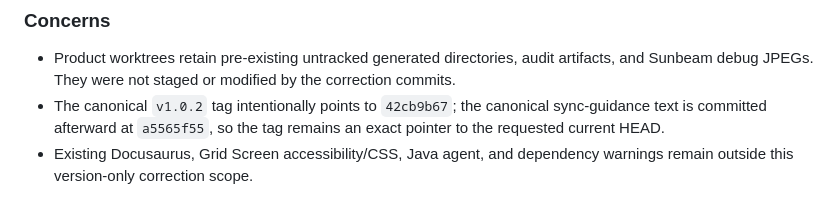
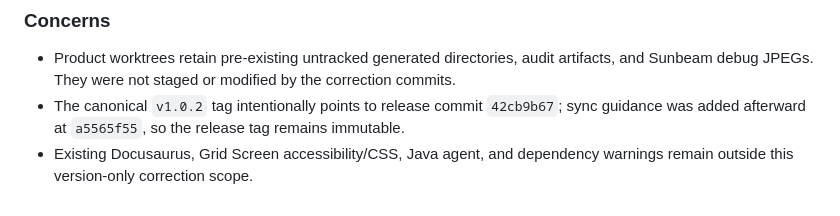
Before and after one commit to enolalab/showcase, a Markdown page: .superpowers/sdd/docs-standard-final-fix-report.md, the part around the change. Drawn GitHub-style.

Commit message:
docs: clarify final verification report

```diff
--- a/.superpowers/sdd/docs-standard-final-fix-report.md
+++ b/.superpowers/sdd/docs-standard-final-fix-report.md
@@ -132,5 +132,5 @@ Metadata and tag resolution:
 ### Concerns
 
 - Product worktrees retain pre-existing untracked generated directories, audit artifacts, and Sunbeam debug JPEGs. They were not staged or modified by the correction commits.
-- The canonical `v1.0.2` tag intentionally points to `42cb9b67`; the canonical sync-guidance text is committed afterward at `a5565f55`, so the tag remains an exact pointer to the requested current HEAD.
+- The canonical `v1.0.2` tag intentionally points to release commit `42cb9b67`; sync guidance was added afterward at `a5565f55`, so the release tag remains immutable.
 - Existing Docusaurus, Grid Screen accessibility/CSS, Java agent, and dependency warnings remain outside this version-only correction scope.
```
